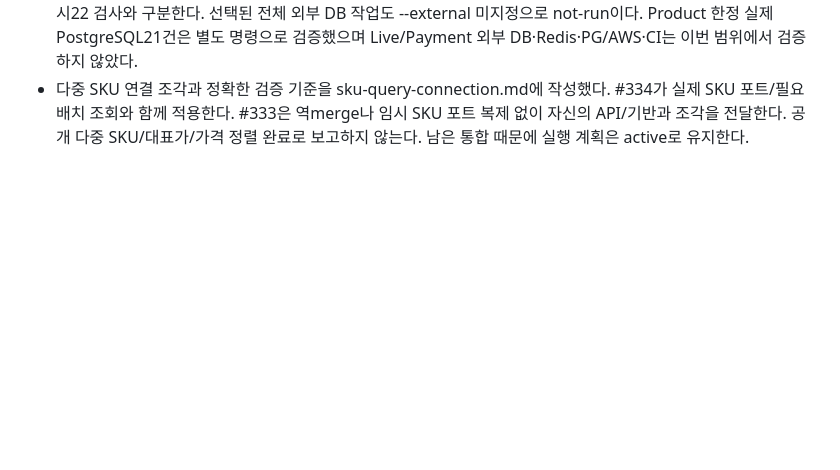
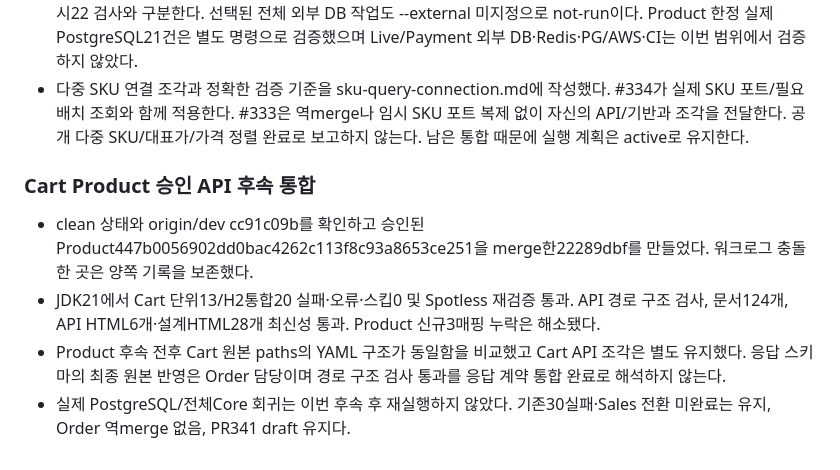
Before and after one commit to 2026-2-rising-sun/Backend, a Markdown page: docs/worklog/2026-11-13.md, the part around the change. Drawn GitHub-style; blank space fills up the shorter version.

Commit message:
docs(commercecore): Product API 통합 후 Cart 재검증 기록

```diff
--- a/docs/worklog/2026-11-13.md
+++ b/docs/worklog/2026-11-13.md
@@ -369,3 +369,10 @@
 - 전체 실행의 Core는 unit152·integration276(외부 Kafka2 스킵), Catalog는 unit12·integration80(스킵0)이었다. Live unit38/integration216, Member integration32, Notification integration106(3스킵), Payment unit7/integration3도 실패/오류 0이었다. 이 숫자를 실제 PostgreSQL/Redis/외부 PG 실행으로 확대하지 않는다.
 - 하네스는 앞선 빌드의 스킵 때문에 event-samples를 not-run으로 남겼다. 앞서 성공한 Product 직렬화2·계약7/예시22 검사와 구분한다. 선택된 전체 외부 DB 작업도 --external 미지정으로 not-run이다. Product 한정 실제 PostgreSQL21건은 별도 명령으로 검증했으며 Live/Payment 외부 DB·Redis·PG/AWS·CI는 이번 범위에서 검증하지 않았다.
 - 다중 SKU 연결 조각과 정확한 검증 기준을 sku-query-connection.md에 작성했다. #334가 실제 SKU 포트/필요 배치 조회와 함께 적용한다. #333은 역merge나 임시 SKU 포트 복제 없이 자신의 API/기반과 조각을 전달한다. 공개 다중 SKU/대표가/가격 정렬 완료로 보고하지 않는다. 남은 통합 때문에 실행 계획은 active로 유지한다.
+
+### Cart Product 승인 API 후속 통합
+
+- clean 상태와 origin/dev cc91c09b를 확인하고 승인된 Product447b0056902dd0bac4262c113f8c93a8653ce251을 merge한22289dbf를 만들었다. 워크로그 충돌 한 곳은 양쪽 기록을 보존했다.
+- JDK21에서 Cart 단위13/H2통합20 실패·오류·스킵0 및 Spotless 재검증 통과. API 경로 구조 검사, 문서124개, API HTML6개·설계HTML28개 최신성 통과. Product 신규3매핑 누락은 해소됐다.
+- Product 후속 전후 Cart 원본 paths의 YAML 구조가 동일함을 비교했고 Cart API 조각은 별도 유지했다. 응답 스키마의 최종 원본 반영은 Order 담당이며 경로 구조 검사 통과를 응답 계약 통합 완료로 해석하지 않는다.
+- 실제 PostgreSQL/전체Core 회귀는 이번 후속 후 재실행하지 않았다. 기존30실패·Sales 전환 미완료는 유지, Order 역merge 없음, PR341 draft 유지다.
```
Also changed, not shown: 1 other file.
